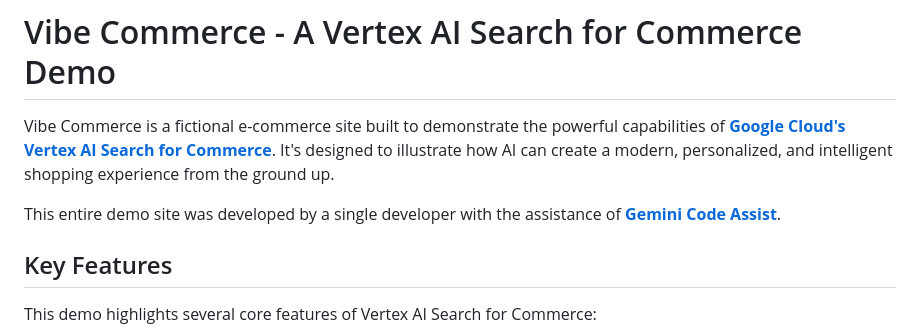
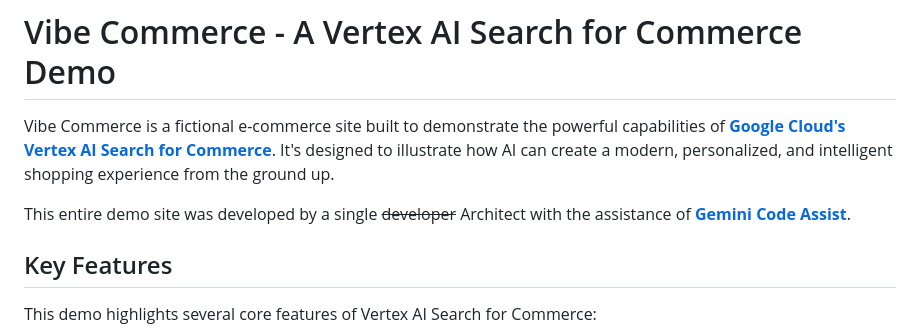
Before and after one commit to cloud-jake/vibe-commerce, a Markdown page: README.md, the part around the change. GitHub-like rendering.

Commit message:
I'm not a developer....

```diff
--- a/README.md
+++ b/README.md
@@ -2,7 +2,7 @@
 
 Vibe Commerce is a fictional e-commerce site built to demonstrate the powerful capabilities of **[Google Cloud's Vertex AI Search for Commerce](https://cloud.google.com/solutions/vertex-ai-search-commerce)**. It's designed to illustrate how AI can create a modern, personalized, and intelligent shopping experience from the ground up.
 
-This entire demo site was developed by a single developer with the assistance of **[Gemini Code Assist](https://codeassist.google/)**.
+This entire demo site was developed by a single ~~developer~~ Architect with the assistance of **[Gemini Code Assist](https://codeassist.google/)**.
 
 ## Key Features
 
```
